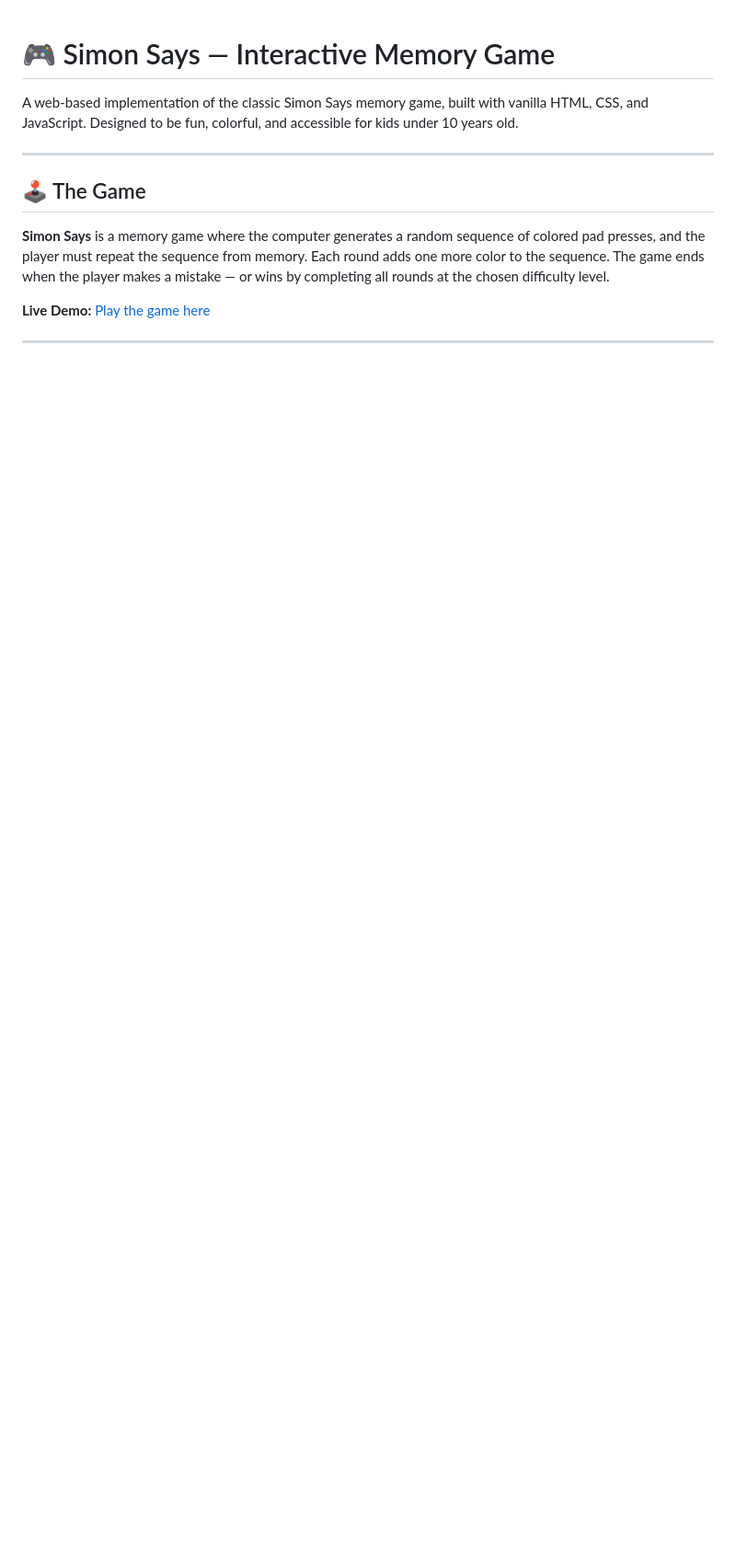
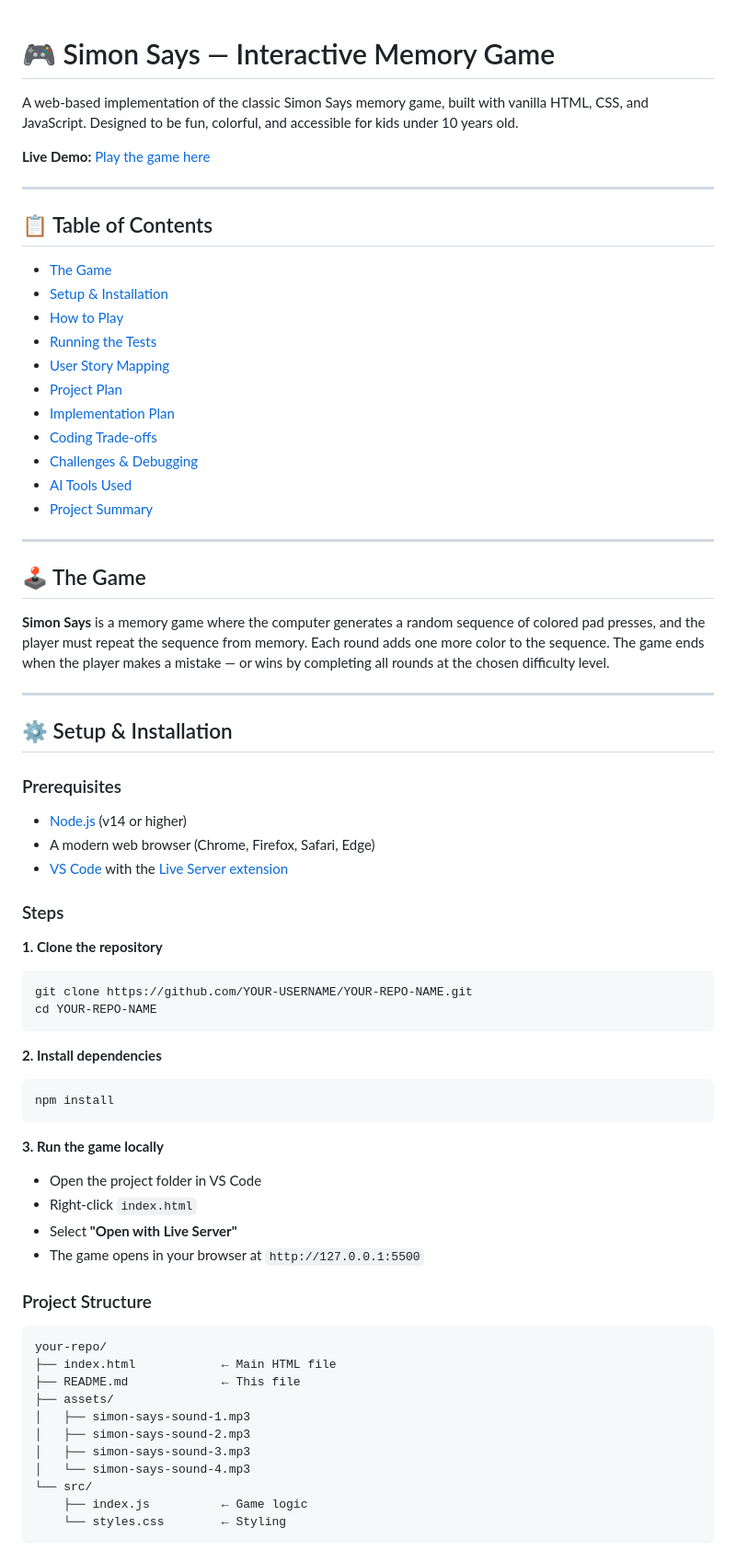
Before and after one commit to harshpachori/SimonSays_harshpachori, a Markdown page: README.md, the part around one of its changes. Shown at 92% size. Drawn GitHub-style; blank space fills up the shorter version.

````diff
--- a/README.md
+++ b/README.md
@@ -1,6 +1,24 @@
 # 🎮 Simon Says — Interactive Memory Game
 
 A web-based implementation of the classic Simon Says memory game, built with vanilla HTML, CSS, and JavaScript. Designed to be fun, colorful, and accessible for kids under 10 years old.
+
+**Live Demo:** [Play the game here](https://YOUR-USERNAME.github.io/YOUR-REPO-NAME)
+
+---
+
+## 📋 Table of Contents
+
+- [The Game](#the-game)
+- [Setup & Installation](#setup--installation)
+- [How to Play](#how-to-play)
+- [Running the Tests](#running-the-tests)
+- [User Story Mapping](#user-story-mapping)
+- [Project Plan](#project-plan)
+- [Implementation Plan](#implementation-plan)
+- [Coding Trade-offs](#coding-trade-offs)
+- [Challenges & Debugging](#challenges--debugging)
+- [AI Tools Used](#ai-tools-used)
+- [Project Summary](#project-summary)
 
 ---
 
@@ -8,4 +26,46 @@ A web-based implementation of the classic Simon Says memory game, built with van
 
 **Simon Says** is a memory game where the computer generates a random sequence of colored pad presses, and the player must repeat the sequence from memory. Each round adds one more color to the sequence. The game ends when the player makes a mistake — or wins by completing all rounds at the chosen difficulty level.
 
-**Live Demo:** [Play the game here](https://harshpachori.github.io/SimonSays_harshpachori/)
+---
+
+## ⚙️ Setup & Installation
+
+### Prerequisites
+- [Node.js](https://nodejs.org/) (v14 or higher)
+- A modern web browser (Chrome, Firefox, Safari, Edge)
+- [VS Code](https://code.visualstudio.com/) with the [Live Server extension](https://marketplace.visualstudio.com/items?itemName=ritwickdey.LiveServer)
+
+### Steps
+
+**1. Clone the repository**
+```bash
+git clone https://github.com/YOUR-USERNAME/YOUR-REPO-NAME.git
+cd YOUR-REPO-NAME
+```
+
+**2. Install dependencies**
+```bash
+npm install
+```
+
+**3. Run the game locally**
+- Open the project folder in VS Code
+- Right-click `index.html`
+- Select **"Open with Live Server"**
+- The game opens in your browser at `http://127.0.0.1:5500`
+
+### Project Structure
+```
+your-repo/
+├── index.html            ← Main HTML file
+├── README.md             ← This file
+├── assets/
+│   ├── simon-says-sound-1.mp3
+│   ├── simon-says-sound-2.mp3
+│   ├── simon-says-sound-3.mp3
+│   └── simon-says-sound-4.mp3
+└── src/
+    ├── index.js          ← Game logic
+    └── styles.css        ← Styling
+```
+
````
Also changed, not shown: other parts of README.md (+124 -73 lines).
